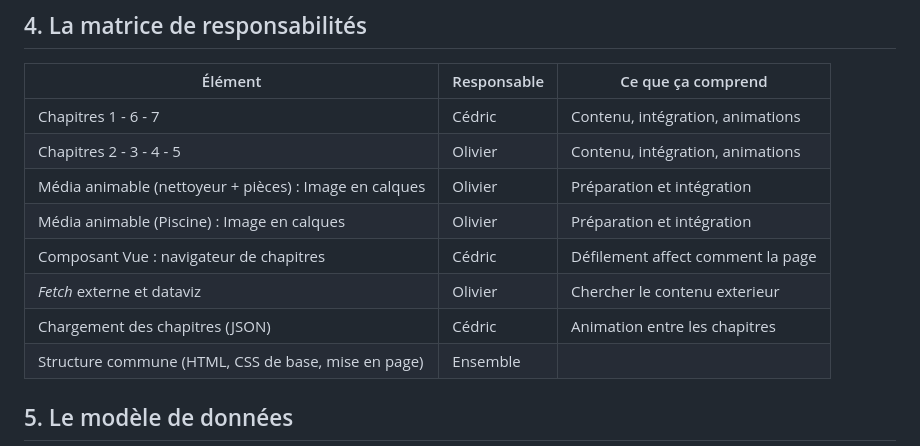
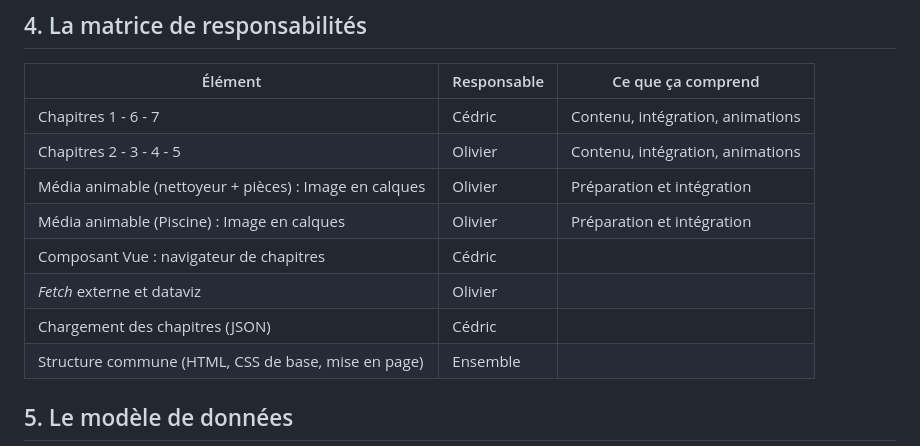
Before and after one commit to CherriRaspberri/recit_defilant_laliberte_sirois-tanguay, a Markdown page: CAHIER-DE-CHARGES.md, the part around the change. Drawn GitHub-style.

Commit message:
Commit : correction dans le cahier de charges

```diff
--- a/CAHIER-DE-CHARGES.md
+++ b/CAHIER-DE-CHARGES.md
@@ -40,9 +40,9 @@ Vérification : chaque technique (CSS au défilement, GSAP + ScrollTrigger, Inte
 | Chapitres 2 - 3 - 4 - 5 | Olivier | Contenu, intégration, animations |
 | Média animable (nettoyeur + pièces) : Image en calques | Olivier | Préparation et intégration |
 | Média animable (Piscine) : Image en calques | Olivier | Préparation et intégration |
-| Composant Vue : navigateur de chapitres | Cédric | Défilement affect comment la page |
-| *Fetch* externe et dataviz | Olivier | Chercher le contenu exterieur  |
-| Chargement des chapitres (JSON) | Cédric | Animation entre les chapitres|
+| Composant Vue : navigateur de chapitres | Cédric | |
+| *Fetch* externe et dataviz | Olivier | |
+| Chargement des chapitres (JSON) | Cédric | |
 | Structure commune (HTML, CSS de base, mise en page) | Ensemble | |
 
 ## 5. Le modèle de données
```
